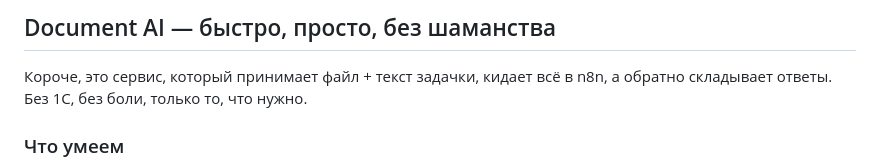
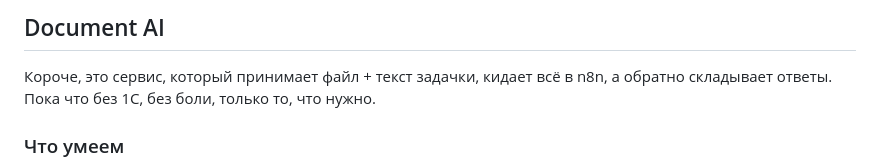
Before and after one commit to FusionIndahaus/docreader, a Markdown page: README.md, the part around the change. Drawn GitHub-style.

```diff
--- a/README.md
+++ b/README.md
@@ -1,6 +1,6 @@
-## Document AI — быстро, просто, без шаманства
+## Document AI
 
-Короче, это сервис, который принимает файл + текст задачки, кидает всё в n8n, а обратно складывает ответы. Без 1С, без боли, только то, что нужно.
+Короче, это сервис, который принимает файл + текст задачки, кидает всё в n8n, а обратно складывает ответы. Пока что без 1С, без боли, только то, что нужно.
 
 ### Что умеем
 - PDF/JPG/PNG до 50 МБ — норм.
```
